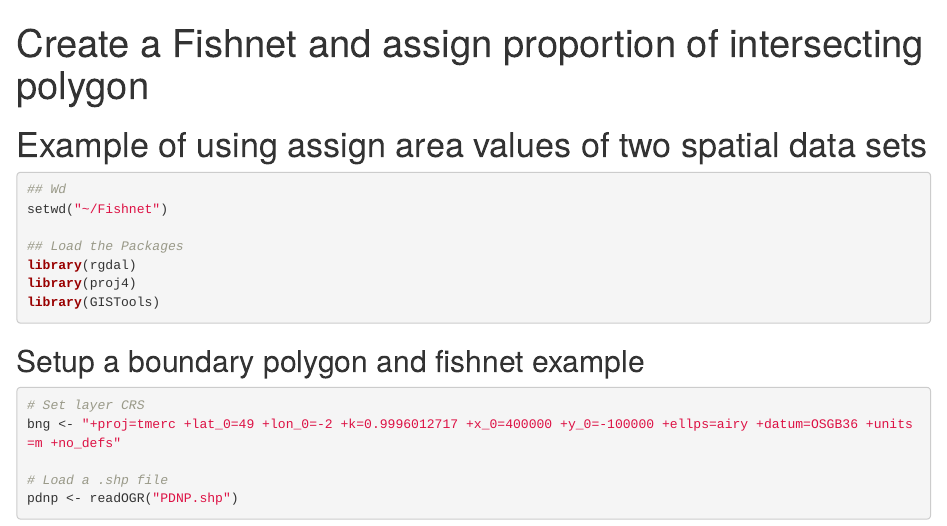
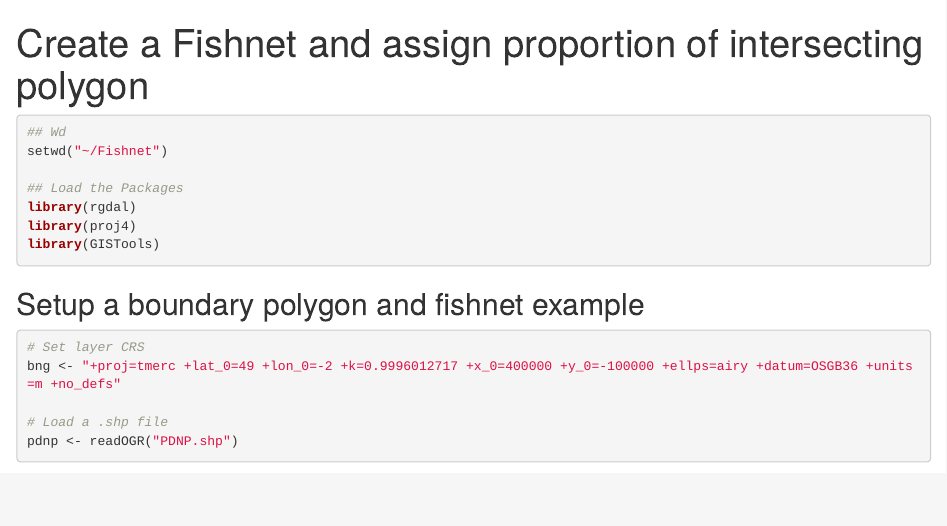
Before and after one commit to DGalexander/Fishnet-Poly_Proportion, an R Markdown document (Fishnet.Rmd): the page in a window 1100 px wide, from its top. Rendered offline with R 4.5, knitr and Pandoc, with nearby package versions; some code elsewhere in the file could not run offline.

Commit message:
Update Fishnet.Rmd

````diff
--- a/Fishnet.Rmd
+++ b/Fishnet.Rmd
@@ -6,8 +6,6 @@ output: html_document
 ```{r setup, include=FALSE}
 knitr::opts_chunk$set(echo = TRUE)
 ```
-
-# Example of using assign area values of two spatial data sets
 
 ```{r}
 ## Wd
````
